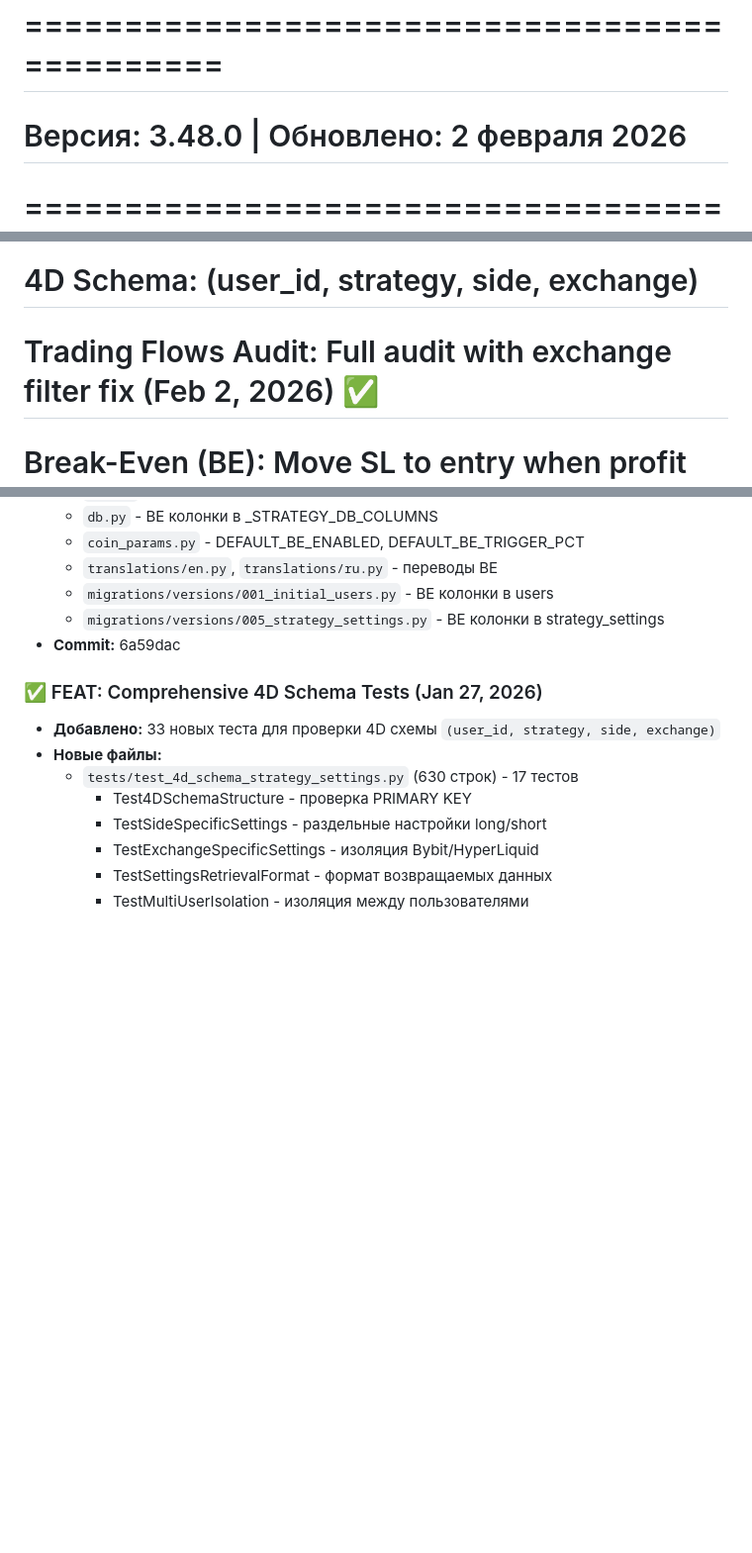
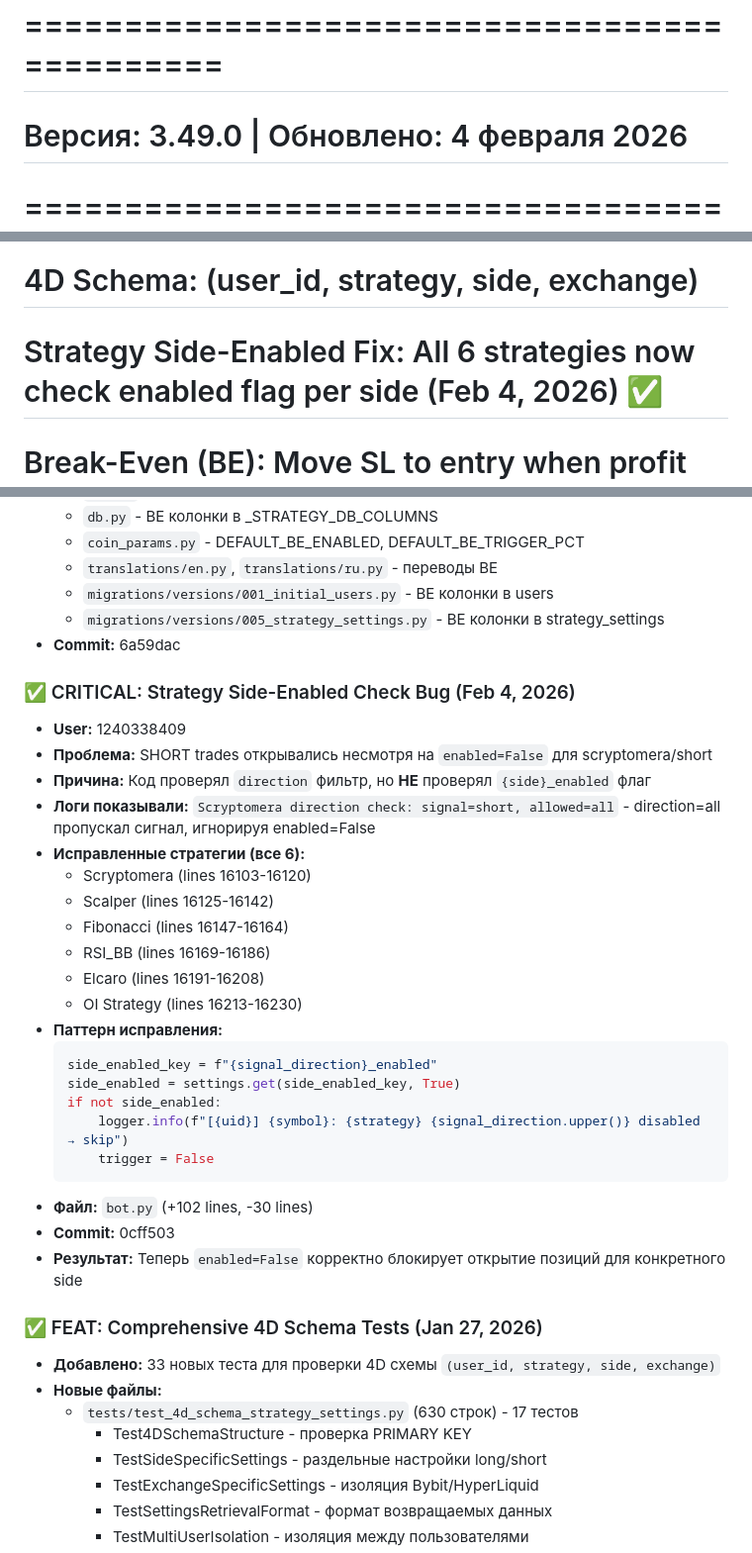
Before and after one commit to ElcaroNossam/elcarobybitbotv2, a Markdown page: .github/copilot-instructions.md, 3 parts joined by grey strips. Shown at 99% size. Drawn GitHub-style; blank space fills up the shorter version.

Commit message:
docs: Add Strategy Side-Enabled Check fix documentation (Feb 4, 2026)
- Added CRITICAL fix entry for user 1240338409 bug
- All 6 strategies now check {side}_enabled flag before opening trades
- Updated version to 3.49.0
- Commit reference: 0cff503

````diff
--- a/.github/copilot-instructions.md
+++ b/.github/copilot-instructions.md
@@ -1,6 +1,6 @@
 # Enliko Trading Platform - AI Coding Guidelines
 # =============================================
-# Версия: 3.48.0 | Обновлено: 2 февраля 2026
+# Версия: 3.49.0 | Обновлено: 4 февраля 2026
 # =============================================
 # Production Domain: https://enliko.com (nginx + SSL)
 # Cross-Platform Sync: iOS ↔ WebApp ↔ Telegram Bot ↔ Android
@@ -10,7 +10,7 @@
 # Android App: Kotlin + Jetpack Compose
 # Modern Features: Biometrics, Haptics, Animations, Offline-First
 # 4D Schema: (user_id, strategy, side, exchange)
-# Trading Flows Audit: Full audit with exchange filter fix (Feb 2, 2026) ✅
+# Strategy Side-Enabled Fix: All 6 strategies now check enabled flag per side (Feb 4, 2026) ✅
 # Break-Even (BE): Move SL to entry when profit >= trigger%
 # Partial Take Profit: Close X% at +Y% profit in 2 steps
 # Translations: 15 languages × 1540+ keys
@@ -1268,6 +1268,30 @@ except Exception as e:
   - `migrations/versions/005_strategy_settings.py` - BE колонки в strategy_settings
 - **Commit:** 6a59dac
 
+### ✅ CRITICAL: Strategy Side-Enabled Check Bug (Feb 4, 2026)
+- **User:** 1240338409
+- **Проблема:** SHORT trades открывались несмотря на `enabled=False` для scryptomera/short
+- **Причина:** Код проверял `direction` фильтр, но **НЕ** проверял `{side}_enabled` флаг
+- **Логи показывали:** `Scryptomera direction check: signal=short, allowed=all` - direction=all пропускал сигнал, игнорируя enabled=False
+- **Исправленные стратегии (все 6):**
+  - Scryptomera (lines 16103-16120)
+  - Scalper (lines 16125-16142)
+  - Fibonacci (lines 16147-16164)
+  - RSI_BB (lines 16169-16186)
+  - Elcaro (lines 16191-16208)
+  - OI Strategy (lines 16213-16230)
+- **Паттерн исправления:**
+  ```python
+  side_enabled_key = f"{signal_direction}_enabled"
+  side_enabled = settings.get(side_enabled_key, True)
+  if not side_enabled:
+      logger.info(f"[{uid}] {symbol}: {strategy} {signal_direction.upper()} disabled → skip")
+      trigger = False
+  ```
+- **Файл:** `bot.py` (+102 lines, -30 lines)
+- **Commit:** 0cff503
+- **Результат:** Теперь `enabled=False` корректно блокирует открытие позиций для конкретного side
+
 ### ✅ FEAT: Comprehensive 4D Schema Tests (Jan 27, 2026)
 - **Добавлено:** 33 новых теста для проверки 4D схемы `(user_id, strategy, side, exchange)`
 - **Новые файлы:**
````
